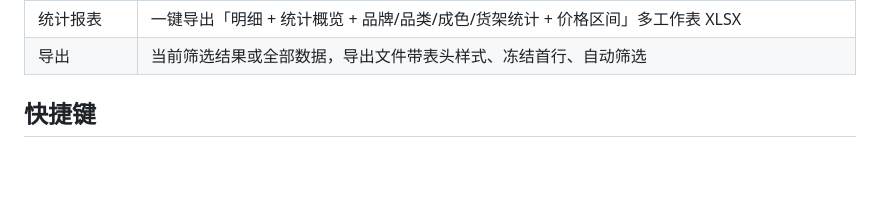
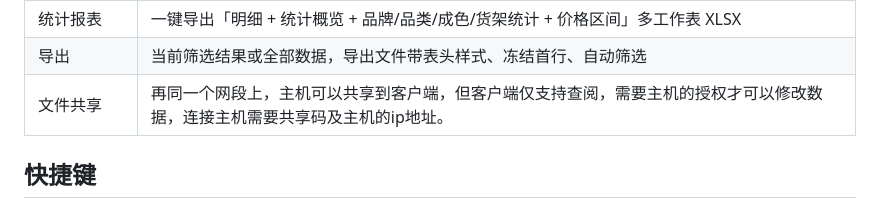
Before and after one commit to lijz16732-lang/Warehouse, a Markdown page: README.md, the part around the change. Drawn GitHub-style; blank space fills up the shorter version.

Commit message:
Update README with file sharing details
Added file sharing instructions for client and host connection.

```diff
--- a/README.md
+++ b/README.md
@@ -24,6 +24,8 @@
 | 数据分析 | 记录数、库存总量、库存总价值、上架率、平均价格 5 张指标卡 + 品牌TOP10、品类占比、成色分布、价格区间、货架占用、上/下架 6 张图表 |
 | 统计报表 | 一键导出「明细 + 统计概览 + 品牌/品类/成色/货架统计 + 价格区间」多工作表 XLSX |
 | 导出 | 当前筛选结果或全部数据，导出文件带表头样式、冻结首行、自动筛选 |
+| 文件共享 | 再同一个网段上，主机可以共享到客户端，但客户端仅支持查阅，需要主机的授权才可以修改数据，连接主机需要共享码及主机的ip地址。 |
+
 
 ## 快捷键
 
```
